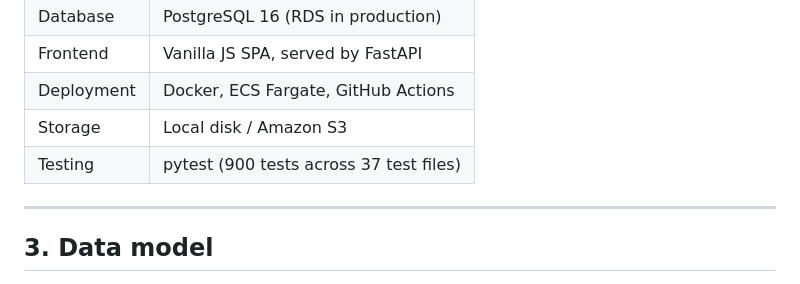
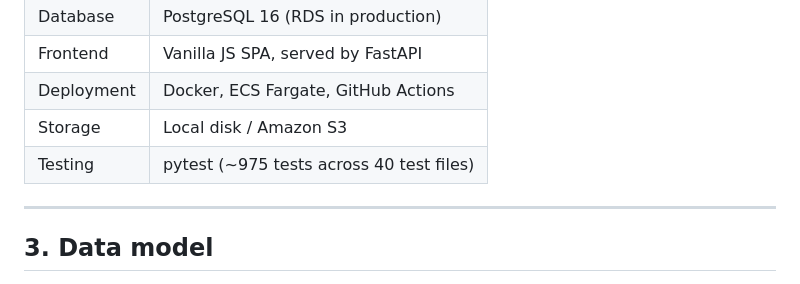
Before and after one commit to hoyla/RA-SummerExhibition-ListOfWorks, a Markdown page: docs/architecture_v1.md, the part around the change. Drawn GitHub-style.

```diff
--- a/docs/architecture_v1.md
+++ b/docs/architecture_v1.md
@@ -46,7 +46,7 @@ Excel Upload
 | Frontend   | Vanilla JS SPA, served by FastAPI       |
 | Deployment | Docker, ECS Fargate, GitHub Actions     |
 | Storage    | Local disk / Amazon S3                  |
-| Testing    | pytest (900 tests across 37 test files) |
+| Testing    | pytest (~975 tests across 40 test files) |
 
 ---
 
```
Also changed, not shown: README.md (+1 -1 lines), docs/dev-guide.md (+1 -1 lines).
